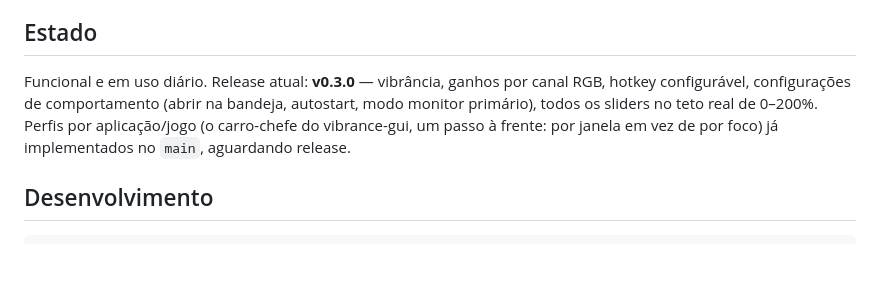
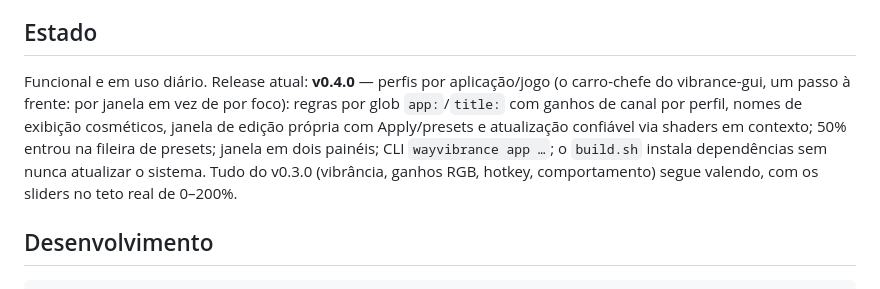
Before and after one commit to Machad3x/way-vibrance, a Markdown page: README.pt.md, the part around one of its changes. Rendered like a GitHub page; blank space fills up the shorter version.

```diff
--- a/README.pt.md
+++ b/README.pt.md
@@ -189,12 +195,15 @@ via D-Bus.
 
 ## Estado
 
-Funcional e em uso diário. Release atual: **v0.3.0** — vibrância, ganhos por
-canal RGB, hotkey configurável, configurações de comportamento (abrir na
-bandeja, autostart, modo monitor primário), todos os sliders no teto real de
-0–200%. Perfis por aplicação/jogo (o carro-chefe do vibrance-gui, um passo à
-frente: por janela em vez de por foco) já implementados no `main`, aguardando
-release.
+Funcional e em uso diário. Release atual: **v0.4.0** — perfis por
+aplicação/jogo (o carro-chefe do vibrance-gui, um passo à frente: por janela
+em vez de por foco): regras por glob `app:`/`title:` com ganhos de canal por
+perfil, nomes de exibição cosméticos, janela de edição própria com
+Apply/presets e atualização confiável via shaders em contexto; 50% entrou na
+fileira de presets; janela em dois painéis; CLI `wayvibrance app …`; o
+`build.sh` instala dependências sem nunca atualizar o sistema. Tudo do
+v0.3.0 (vibrância, ganhos RGB, hotkey, comportamento) segue valendo, com os
+sliders no teto real de 0–200%.
 
 ## Desenvolvimento
 
```
Also changed, not shown: other parts of README.pt.md (+9 -3 lines), README.md (+17 -8 lines), docs/screenshots/app.jpg (deleted), docs/screenshots/app.png (added), docs/screenshots/profiles.png (added), docs/screenshots/tray.png, 3 other files.
